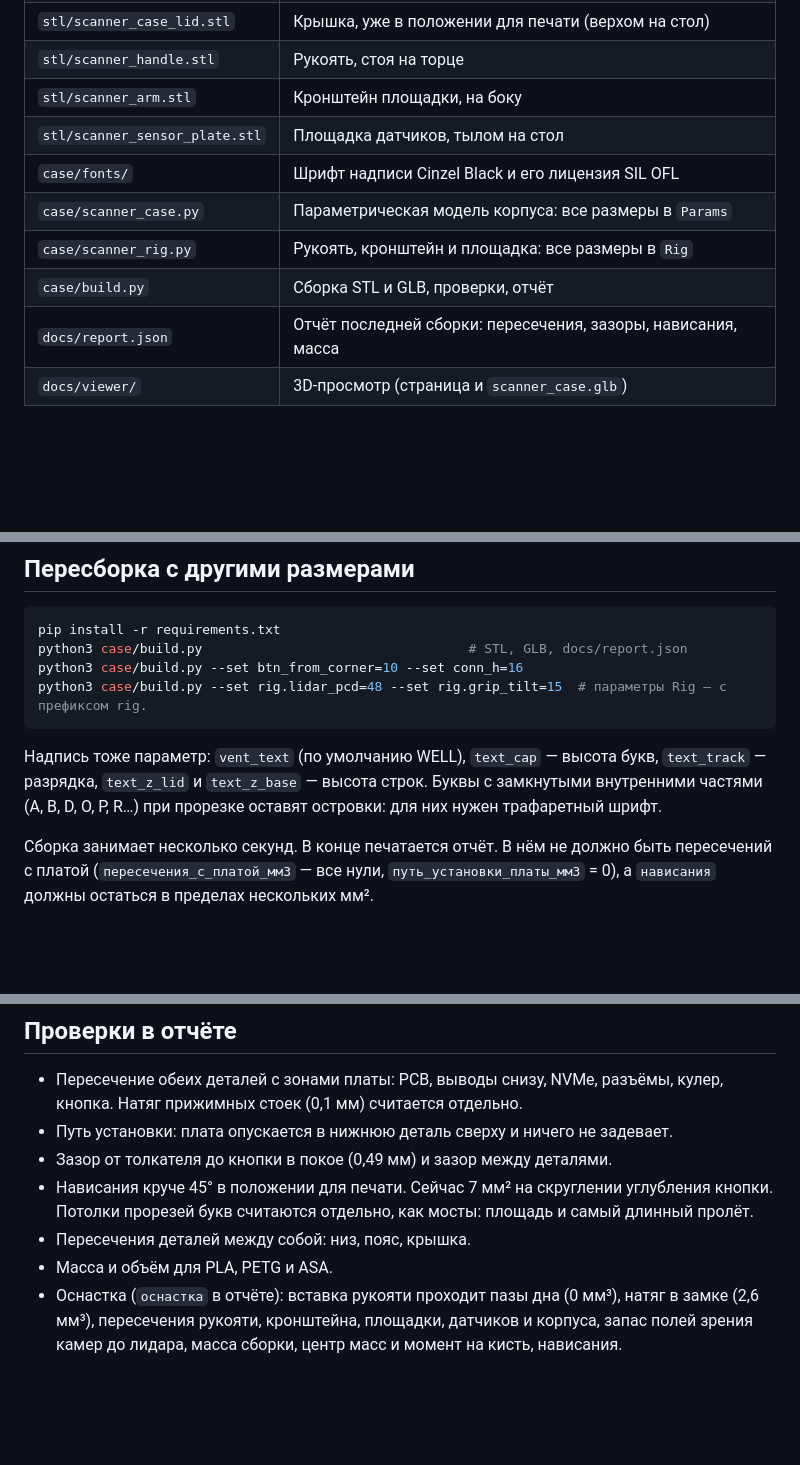
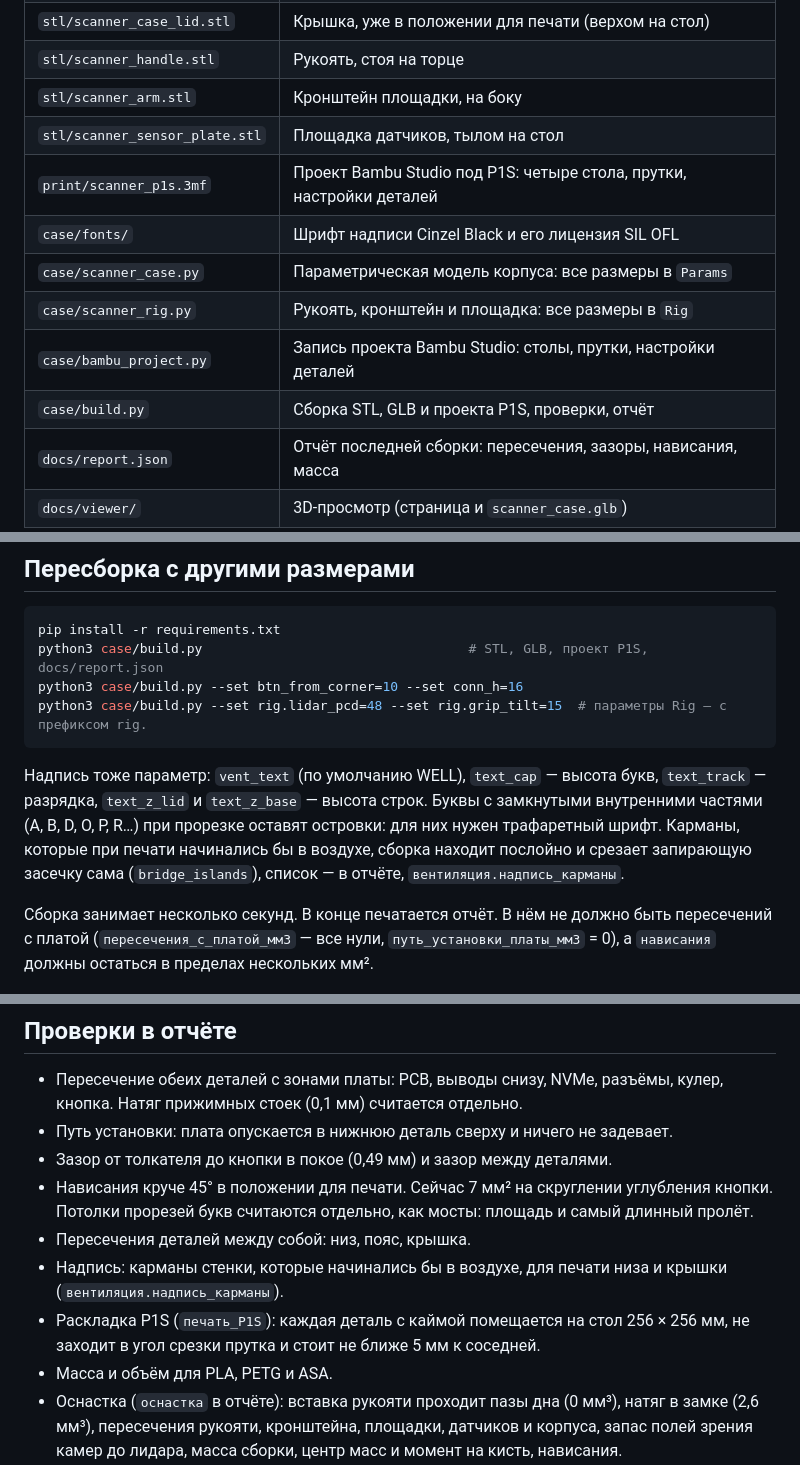
Before and after one commit to poledustaren/3dscheme, a Markdown page: README.md, 3 parts joined by grey strips. Rendered like a GitHub page; blank space fills up the shorter version.

````diff
--- a/README.md
+++ b/README.md
@@ -40,10 +41,12 @@
 | `stl/scanner_handle.stl` | Рукоять, стоя на торце |
 | `stl/scanner_arm.stl` | Кронштейн площадки, на боку |
 | `stl/scanner_sensor_plate.stl` | Площадка датчиков, тылом на стол |
+| `print/scanner_p1s.3mf` | Проект Bambu Studio под P1S: четыре стола, прутки, настройки деталей |
 | `case/fonts/` | Шрифт надписи Cinzel Black и его лицензия SIL OFL |
 | `case/scanner_case.py` | Параметрическая модель корпуса: все размеры в `Params` |
 | `case/scanner_rig.py` | Рукоять, кронштейн и площадка: все размеры в `Rig` |
-| `case/build.py` | Сборка STL и GLB, проверки, отчёт |
+| `case/bambu_project.py` | Запись проекта Bambu Studio: столы, прутки, настройки деталей |
+| `case/build.py` | Сборка STL, GLB и проекта P1S, проверки, отчёт |
 | `docs/report.json` | Отчёт последней сборки: пересечения, зазоры, нависания, масса |
 | `docs/viewer/` | 3D-просмотр (страница и `scanner_case.glb`) |
 
@@ -135,12 +171,12 @@
 
 ```bash
 pip install -r requirements.txt
-python3 case/build.py                                  # STL, GLB, docs/report.json
+python3 case/build.py                                  # STL, GLB, проект P1S, docs/report.json
 python3 case/build.py --set btn_from_corner=10 --set conn_h=16
 python3 case/build.py --set rig.lidar_pcd=48 --set rig.grip_tilt=15  # параметры Rig — с префиксом rig.
 ```
 
-Надпись тоже параметр: `vent_text` (по умолчанию WELL), `text_cap` — высота букв, `text_track` — разрядка, `text_z_lid` и `text_z_base` — высота строк. Буквы с замкнутыми внутренними частями (A, B, D, O, P, R…) при прорезке оставят островки: для них нужен трафаретный шрифт.
+Надпись тоже параметр: `vent_text` (по умолчанию WELL), `text_cap` — высота букв, `text_track` — разрядка, `text_z_lid` и `text_z_base` — высота строк. Буквы с замкнутыми внутренними частями (A, B, D, O, P, R…) при прорезке оставят островки: для них нужен трафаретный шрифт. Карманы, которые при печати начинались бы в воздухе, сборка находит послойно и срезает запирающую засечку сама (`bridge_islands`), список — в отчёте, `вентиляция.надпись_карманы`.
 
 Сборка занимает несколько секунд. В конце печатается отчёт. В нём не должно быть пересечений с платой (`пересечения_с_платой_мм3` — все нули, `путь_установки_платы_мм3` = 0), а `нависания` должны остаться в пределах нескольких мм².
 
@@ -151,6 +187,8 @@ python3 case/build.py --set rig.lidar_pcd=48 --set rig.grip_tilt=15  # пара
 - Зазор от толкателя до кнопки в покое (0,49 мм) и зазор между деталями.
 - Нависания круче 45° в положении для печати. Сейчас 7 мм² на скруглении углубления кнопки. Потолки прорезей букв считаются отдельно, как мосты: площадь и самый длинный пролёт.
 - Пересечения деталей между собой: низ, пояс, крышка.
+- Надпись: карманы стенки, которые начинались бы в воздухе, для печати низа и крышки (`вентиляция.надпись_карманы`).
+- Раскладка P1S (`печать_P1S`): каждая деталь с каймой помещается на стол 256 × 256 мм, не заходит в угол срезки прутка и стоит не ближе 5 мм к соседней.
 - Масса и объём для PLA, PETG и ASA.
 - Оснастка (`оснастка` в отчёте): вставка рукояти проходит пазы дна (0 мм³), натяг в замке (2,6 мм³), пересечения рукояти, кронштейна, площадки, датчиков и корпуса, запас полей зрения камер до лидара, масса сборки, центр масс и момент на кисть, нависания.
 
````
Also changed, not shown: other parts of README.md (+43 -9 lines), docs/renders/front.png, docs/renders/front_34.png, docs/renders/p1s_plate_1.png (added), docs/renders/p1s_plate_2.png (added), docs/renders/p1s_plate_3.png (added), docs/renders/p1s_plate_4.png (added), 10 other files.
